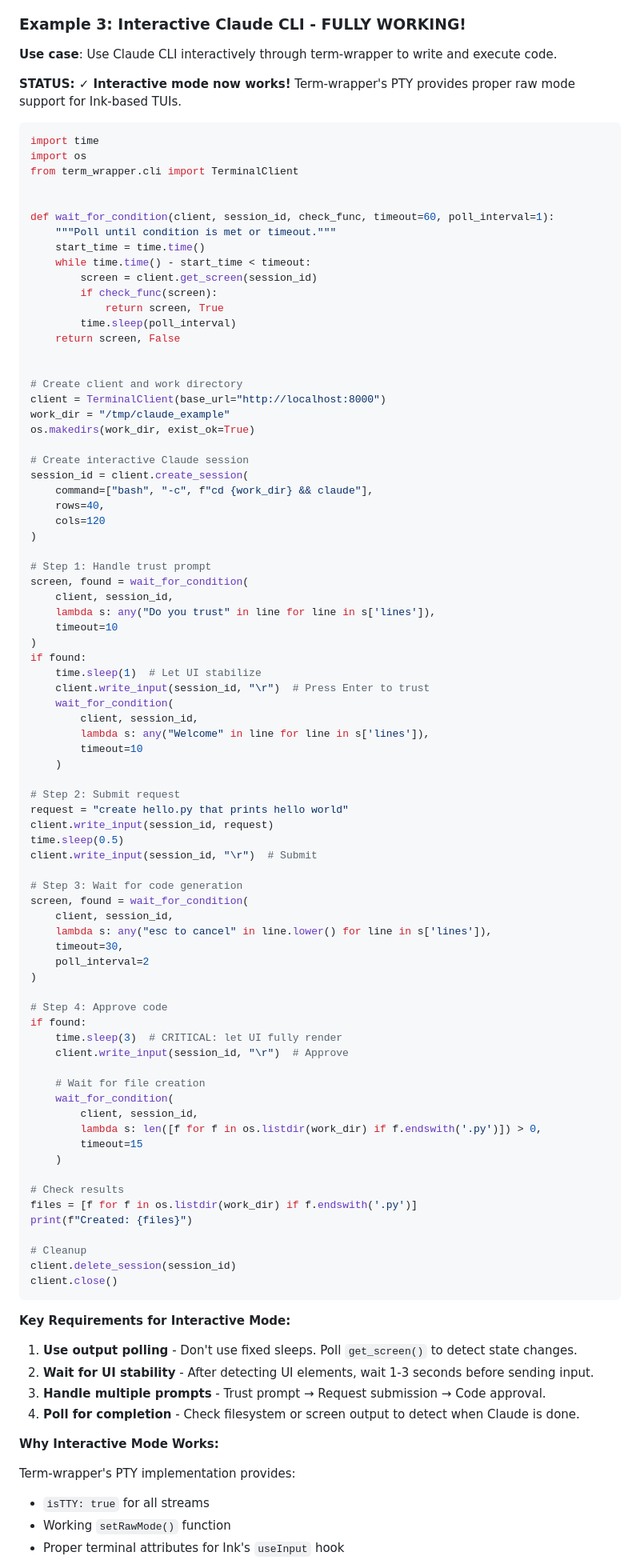
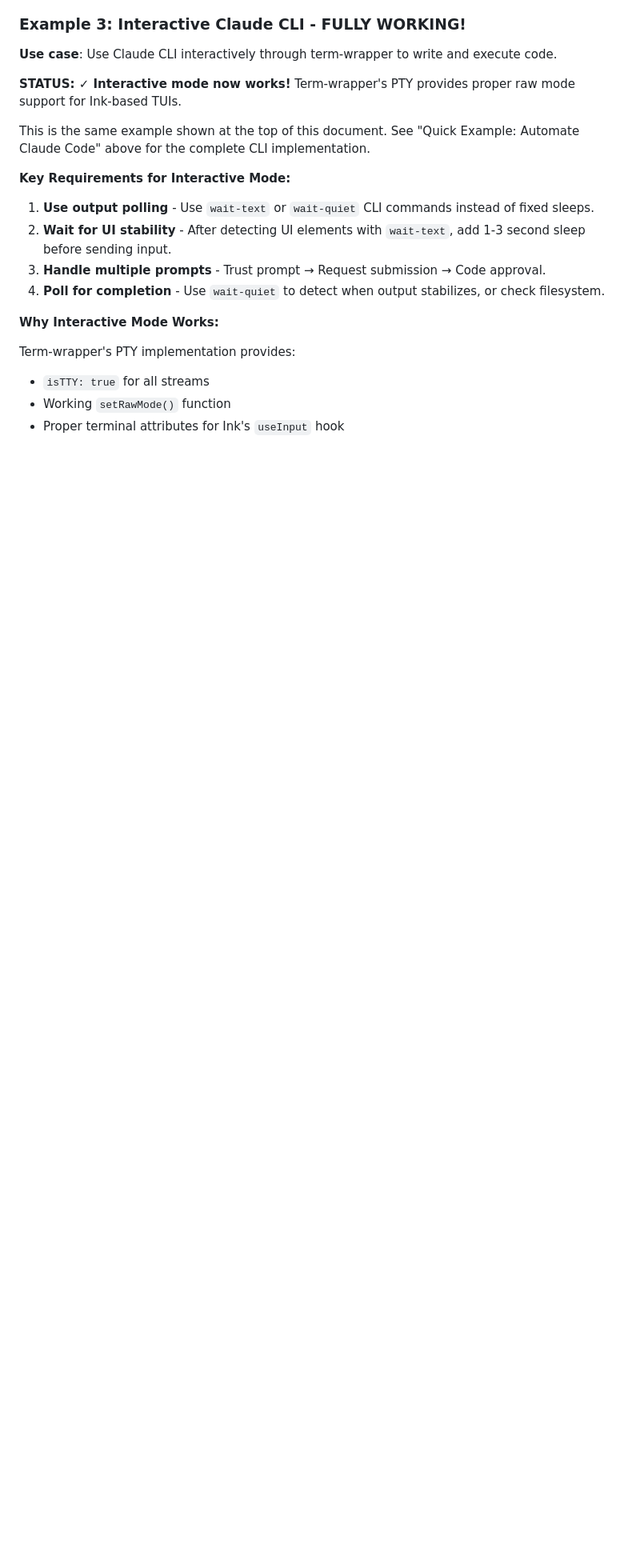
Before and after one commit to rom1504/term-wrapper, a Markdown page: skills/term-wrapper.md, the part around one of its changes. Shown at 80% size. Drawn GitHub-style; blank space fills up the shorter version.

````diff
--- a/skills/term-wrapper.md
+++ b/skills/term-wrapper.md
@@ -279,91 +271,14 @@ client.close()
 
 **STATUS: ✓ Interactive mode now works!** Term-wrapper's PTY provides proper raw mode support for Ink-based TUIs.
 
-```python
-import time
-import os
-from term_wrapper.cli import TerminalClient
-
-
-def wait_for_condition(client, session_id, check_func, timeout=60, poll_interval=1):
-    """Poll until condition is met or timeout."""
-    start_time = time.time()
-    while time.time() - start_time < timeout:
-        screen = client.get_screen(session_id)
-        if check_func(screen):
-            return screen, True
-        time.sleep(poll_interval)
-    return screen, False
-
-
-# Create client and work directory
-client = TerminalClient(base_url="http://localhost:8000")
-work_dir = "/tmp/claude_example"
-os.makedirs(work_dir, exist_ok=True)
-
-# Create interactive Claude session
-session_id = client.create_session(
-    command=["bash", "-c", f"cd {work_dir} && claude"],
-    rows=40,
-    cols=120
-)
-
-# Step 1: Handle trust prompt
-screen, found = wait_for_condition(
-    client, session_id,
-    lambda s: any("Do you trust" in line for line in s['lines']),
-    timeout=10
-)
-if found:
-    time.sleep(1)  # Let UI stabilize
-    client.write_input(session_id, "\r")  # Press Enter to trust
-    wait_for_condition(
-        client, session_id,
-        lambda s: any("Welcome" in line for line in s['lines']),
-        timeout=10
-    )
-
-# Step 2: Submit request
-request = "create hello.py that prints hello world"
-client.write_input(session_id, request)
-time.sleep(0.5)
-client.write_input(session_id, "\r")  # Submit
-
-# Step 3: Wait for code generation
-screen, found = wait_for_condition(
-    client, session_id,
-    lambda s: any("esc to cancel" in line.lower() for line in s['lines']),
-    timeout=30,
-    poll_interval=2
-)
-
-# Step 4: Approve code
-if found:
-    time.sleep(3)  # CRITICAL: let UI fully render
-    client.write_input(session_id, "\r")  # Approve
-
-    # Wait for file creation
-    wait_for_condition(
-        client, session_id,
-        lambda s: len([f for f in os.listdir(work_dir) if f.endswith('.py')]) > 0,
-        timeout=15
-    )
-
-# Check results
-files = [f for f in os.listdir(work_dir) if f.endswith('.py')]
-print(f"Created: {files}")
-
-# Cleanup
-client.delete_session(session_id)
-client.close()
-```
+This is the same example shown at the top of this document. See "Quick Example: Automate Claude Code" above for the complete CLI implementation.
 
 **Key Requirements for Interactive Mode:**
 
-1. **Use output polling** - Don't use fixed sleeps. Poll `get_screen()` to detect state changes.
-2. **Wait for UI stability** - After detecting UI elements, wait 1-3 seconds before sending input.
+1. **Use output polling** - Use `wait-text` or `wait-quiet` CLI commands instead of fixed sleeps.
+2. **Wait for UI stability** - After detecting UI elements with `wait-text`, add 1-3 second sleep before sending input.
 3. **Handle multiple prompts** - Trust prompt → Request submission → Code approval.
-4. **Poll for completion** - Check filesystem or screen output to detect when Claude is done.
+4. **Poll for completion** - Use `wait-quiet` to detect when output stabilizes, or check filesystem.
 
 **Why Interactive Mode Works:**
 
````
Also changed, not shown: other parts of skills/term-wrapper.md (+58 -66 lines).
